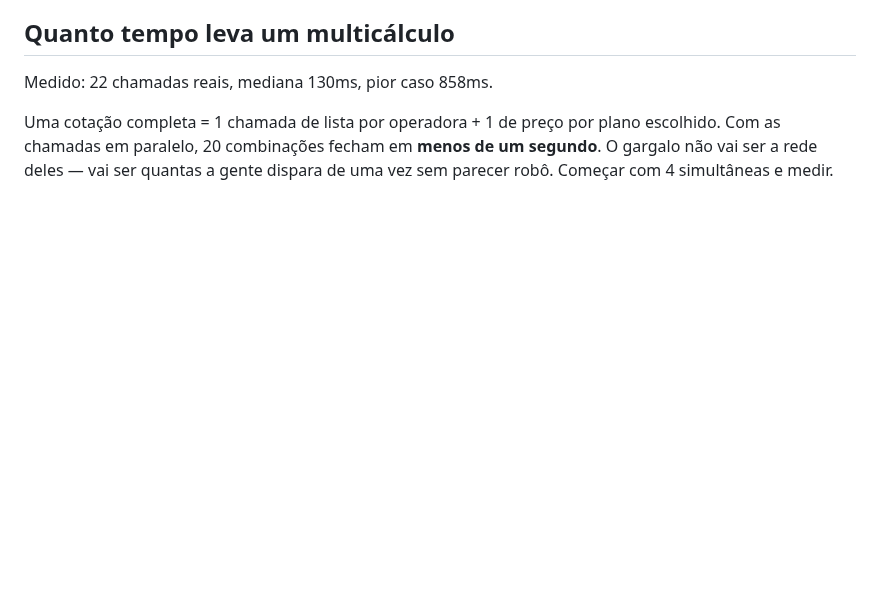
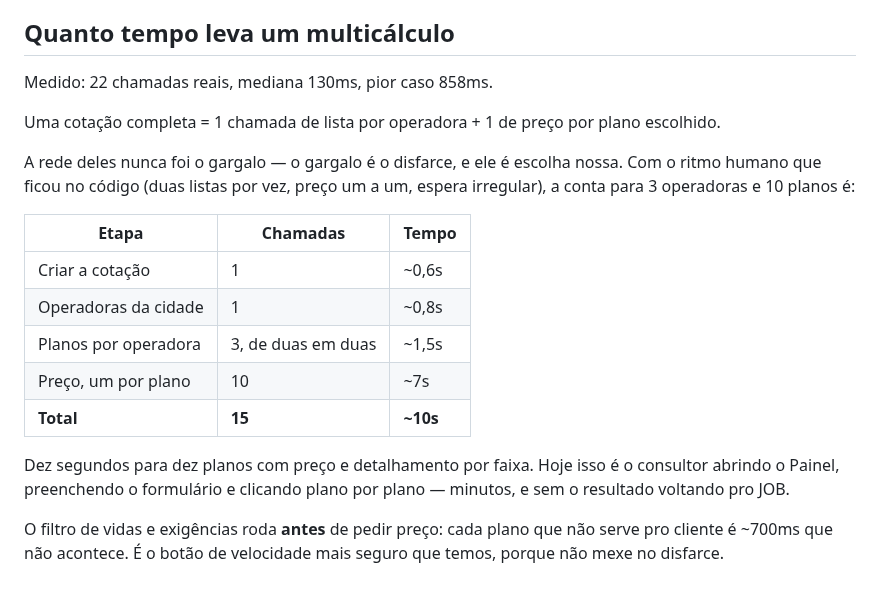
Before and after one commit to gsant1999/job-serenus, a Markdown page: handoff-painel-corretor.md, the part around one of its changes. Rendered like a GitHub page; blank space fills up the shorter version.

```diff
--- a/handoff-painel-corretor.md
+++ b/handoff-painel-corretor.md
@@ -128,6 +196,24 @@ tem que gritar se um plano voltar sem preço.
 Medido: 22 chamadas reais, mediana 130ms, pior caso 858ms.
 
 Uma cotação completa = 1 chamada de lista por operadora + 1 de preço por plano
-escolhido. Com as chamadas em paralelo, 20 combinações fecham em **menos de um
-segundo**. O gargalo não vai ser a rede deles — vai ser quantas a gente dispara
-de uma vez sem parecer robô. Começar com 4 simultâneas e medir.
+escolhido.
+
+A rede deles nunca foi o gargalo — o gargalo é o disfarce, e ele é escolha
+nossa. Com o ritmo humano que ficou no código (duas listas por vez, preço um a
+um, espera irregular), a conta para 3 operadoras e 10 planos é:
+
+| Etapa | Chamadas | Tempo |
+|---|---|---|
+| Criar a cotação | 1 | ~0,6s |
+| Operadoras da cidade | 1 | ~0,8s |
+| Planos por operadora | 3, de duas em duas | ~1,5s |
+| Preço, um por plano | 10 | ~7s |
+| **Total** | **15** | **~10s** |
+
+Dez segundos para dez planos com preço e detalhamento por faixa. Hoje isso é
+o consultor abrindo o Painel, preenchendo o formulário e clicando plano por
+plano — minutos, e sem o resultado voltando pro JOB.
+
+O filtro de vidas e exigências roda **antes** de pedir preço: cada plano que
+não serve pro cliente é ~700ms que não acontece. É o botão de velocidade mais
+seguro que temos, porque não mexe no disfarce.
```
Also changed, not shown: other parts of handoff-painel-corretor.md (+68 -0 lines).
